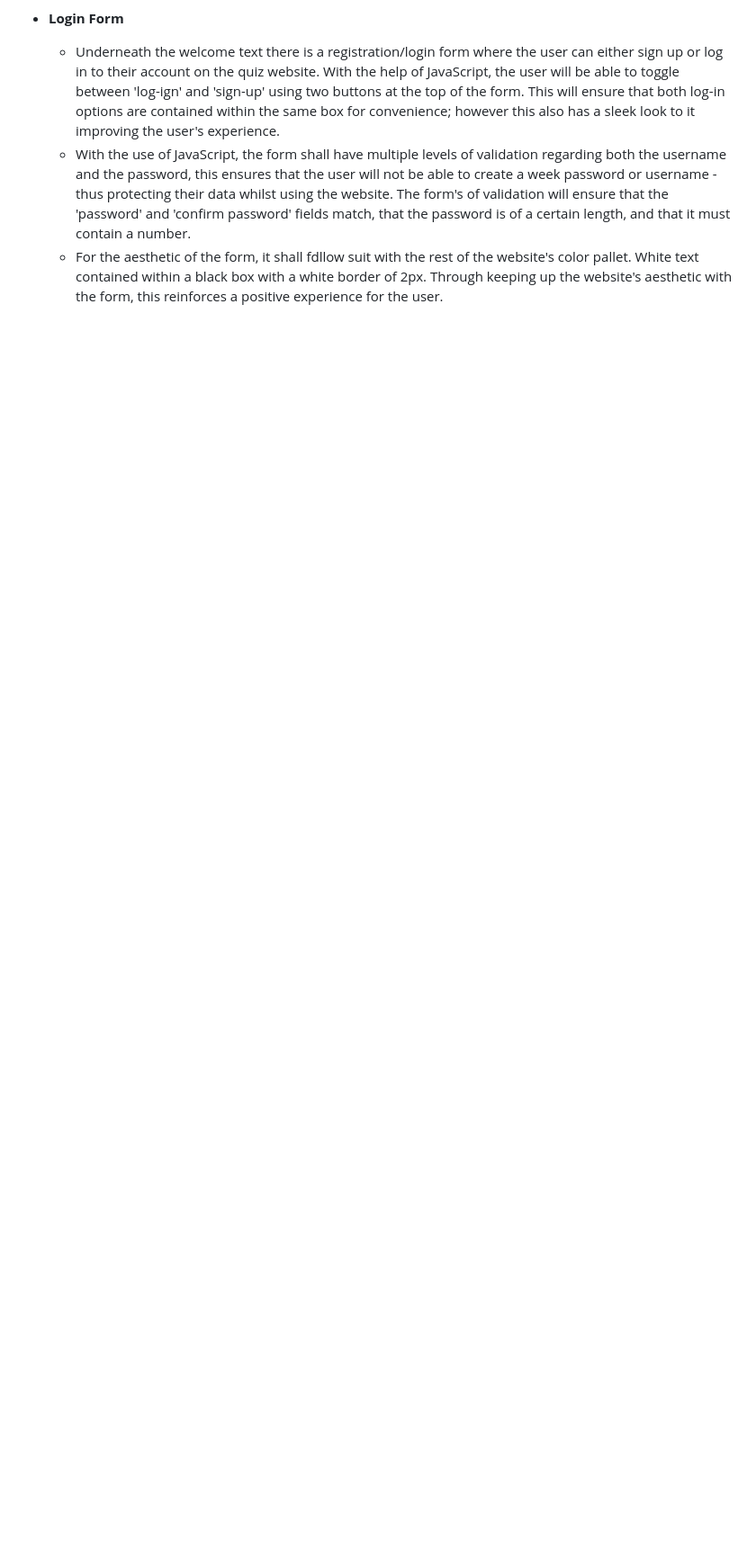
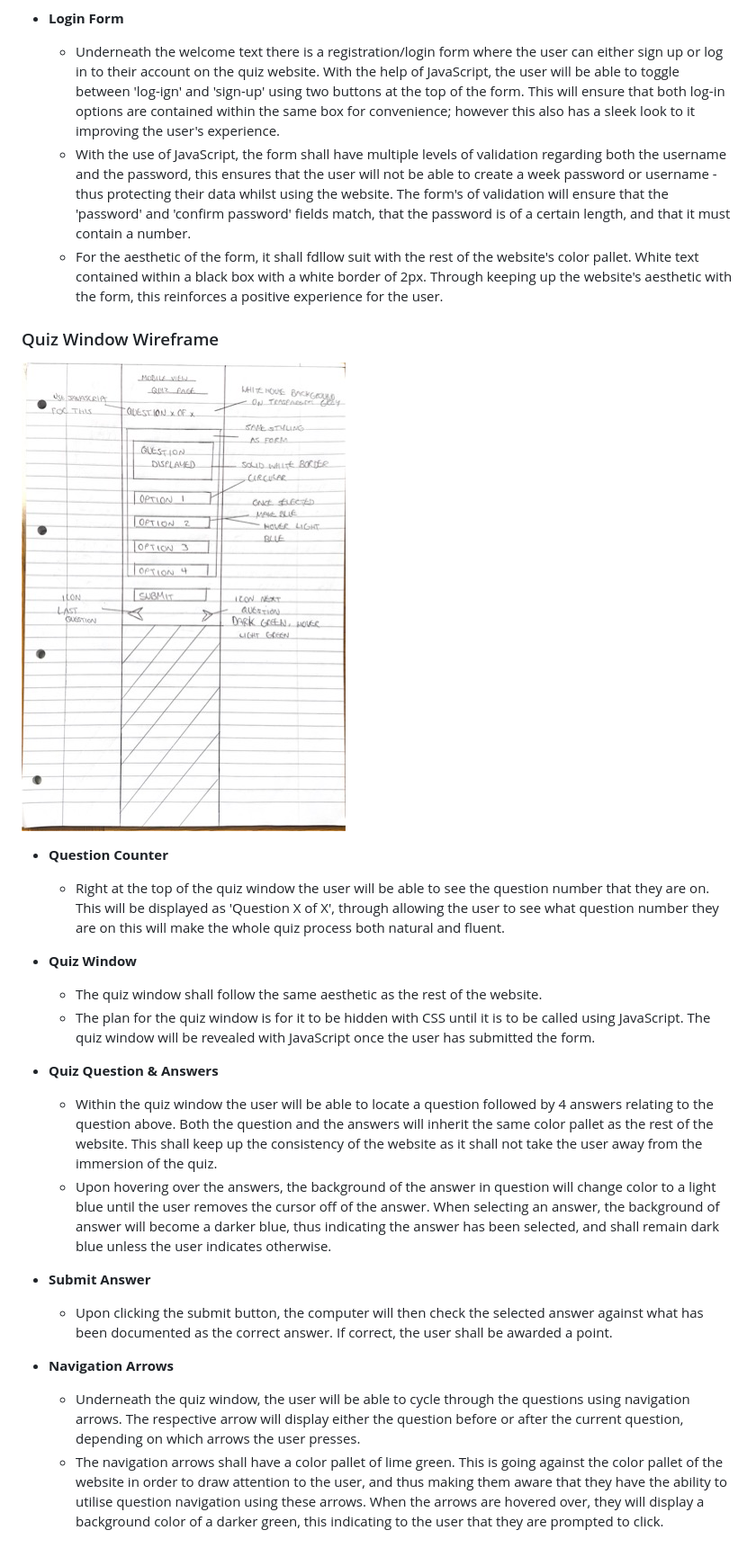
Before and after one commit to cameronjamesw/american-history-quiz, a Markdown page: README.md, the part around the change. Shown at 90% size. Drawn GitHub-style; blank space fills up the shorter version.

Commit message:
add question window wireframe to readme.md

```diff
--- a/README.md
+++ b/README.md
@@ -42,3 +42,25 @@ Welcome to the Star Spangled Quiz, a quiz surrounding American History from mode
     - Underneath the welcome text there is a registration/login form where the user can either sign up or log in to their account on the quiz website. With the help of JavaScript, the user will be able to toggle between 'log-ign' and 'sign-up' using two buttons at the top of the form. This will ensure that both log-in options are contained within the same box for convenience; however this also has a sleek look to it improving the user's experience.
     - With the use of JavaScript, the form shall have multiple levels of validation regarding both the username and the password, this ensures that the user will not be able to create a week password or username - thus protecting their data whilst using the website. The form's of validation will ensure that the 'password' and 'confirm password' fields match, that the password is of a certain length, and that it must contain a number.
     - For the aesthetic of the form, it shall fdllow suit with the rest of the website's color pallet. White text contained within a black box with a white border of 2px. Through keeping up the website's aesthetic with the form, this reinforces a positive experience for the user.
+
+### Quiz Window Wireframe
+
+![A wireframe of the quiz window illustrating how it was conceptulised during wireframing](assets/images/wireframe-2.jpg)
+
+- **Question Counter**
+    - Right at the top of the quiz window the user will be able to see the question number that they are on. This will be displayed as 'Question X of X', through allowing the user to see what question number they are on this will make the whole quiz process both natural and fluent.
+
+- **Quiz Window**
+    - The quiz window shall follow the same aesthetic as the rest of the website.
+    - The plan for the quiz window is for it to be hidden with CSS until it is to be called using JavaScript. The quiz window will be revealed with JavaScript once the user has submitted the form.
+
+- **Quiz Question & Answers**
+    - Within the quiz window the user will be able to locate a question followed by 4 answers relating to the question above. Both the question and the answers will inherit the same color pallet as the rest of the website. This shall keep up the consistency of the website as it shall not take the user away from the immersion of the quiz.
+    - Upon hovering over the answers, the background of the answer in question will change color to a light blue until the user removes the cursor off of the answer. When selecting an answer, the background of answer will become a darker blue, thus indicating the answer has been selected, and shall remain dark blue unless the user indicates otherwise.
+
+- **Submit Answer**
+    - Upon clicking the submit button, the computer will then check the selected answer against what has been documented as the correct answer. If correct, the user shall be awarded a point.
+
+- **Navigation Arrows**
+    - Underneath the quiz window, the user will be able to cycle through the questions using navigation arrows. The respective arrow will display either the question before or after the current question, depending on which arrows the user presses.
+    - The navigation arrows shall have a color pallet of lime green. This is going against the color pallet of the website in order to draw attention to the user, and thus making them aware that they have the ability to utilise question navigation using these arrows. When the arrows are hovered over, they will display a background color of a darker green, this indicating to the user that they are prompted to click.
```
